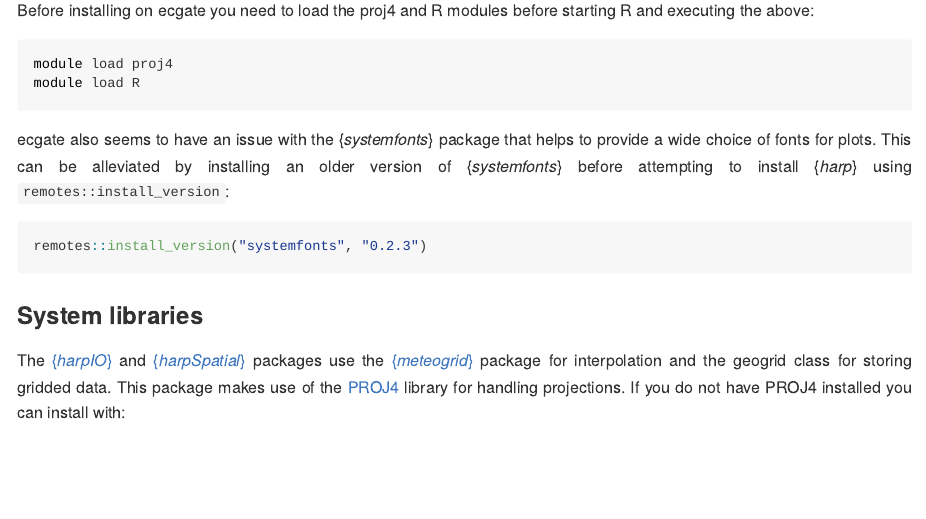
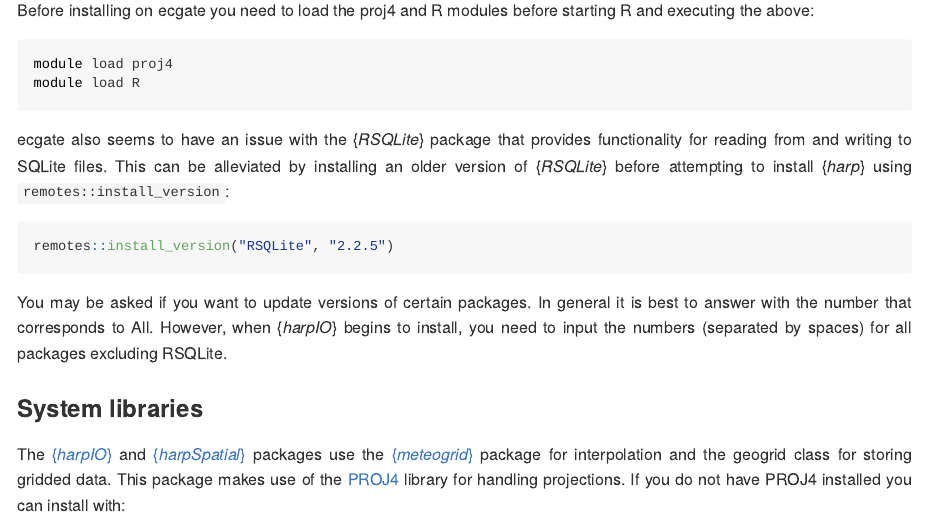
Before and after one commit to harphub/harp, an R Markdown document (README.Rmd): the page in a window 1100 px wide, from 430 px down. The pictures show the output file README.md that the author committed with the source, drawn offline in the style of GitHub.

Commit message:
Update readme for ecgate weirdness

````diff
--- a/README.Rmd
+++ b/README.Rmd
@@ -38,10 +38,12 @@ module load proj4
 module load R
 ```
 
-ecgate also seems to have an issue with the {_systemfonts_} package that helps to provide a wide choice of fonts for plots. This can be alleviated by installing an older version of {_systemfonts_} before attempting to install {_harp_} using `remotes::install_version`:
+ecgate also seems to have an issue with the {_RSQLite_} package that provides functionality for reading from and writing to SQLite files. This can be alleviated by installing an older version of {_RSQLite_} before attempting to install {_harp_} using `remotes::install_version`:
 ```{r eval=FALSE}
-remotes::install_version("systemfonts", "0.2.3")
+remotes::install_version("RSQLite", "2.2.5")
 ```
+
+You may be asked if you want to update versions of certain packages. In general it is best to answer with the number that corresponds to All. However, when {_harpIO_} begins to install, you need to input the numbers (separated by spaces) for all packages excluding RSQLite.
 
 ### System libraries
 The [{_harpIO_}](https://harphub.github.io/harpIO) and [{_harpSpatial_}](https://harphub.github.io/harpSpatial) packages use the [{_meteogrid_}](https://github.com/harphub/meteogrid) package for interpolation and the geogrid class for storing gridded data. This package makes use of the [PROJ4](https://proj4.org) library for handling projections. If you do not have PROJ4 installed you can install with:
````
Also changed, not shown: README.md, 1 other file.
